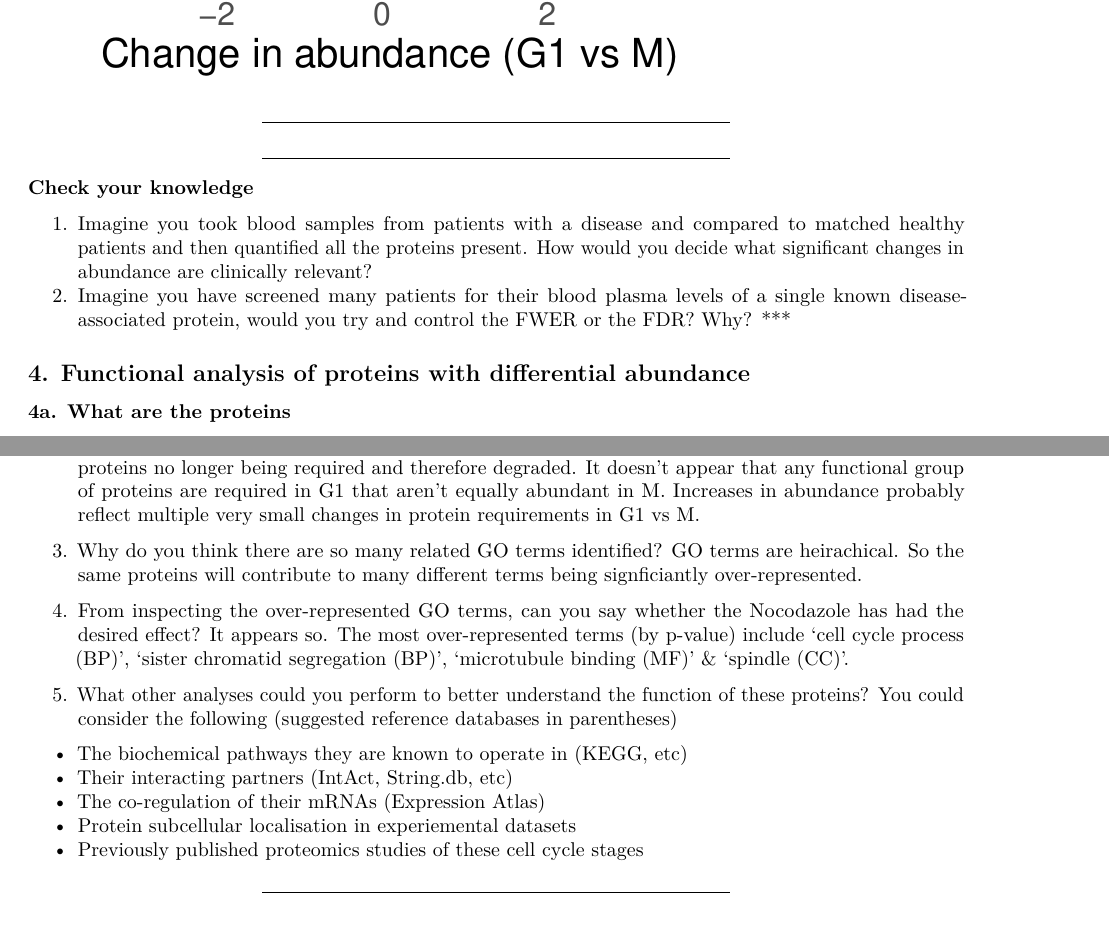
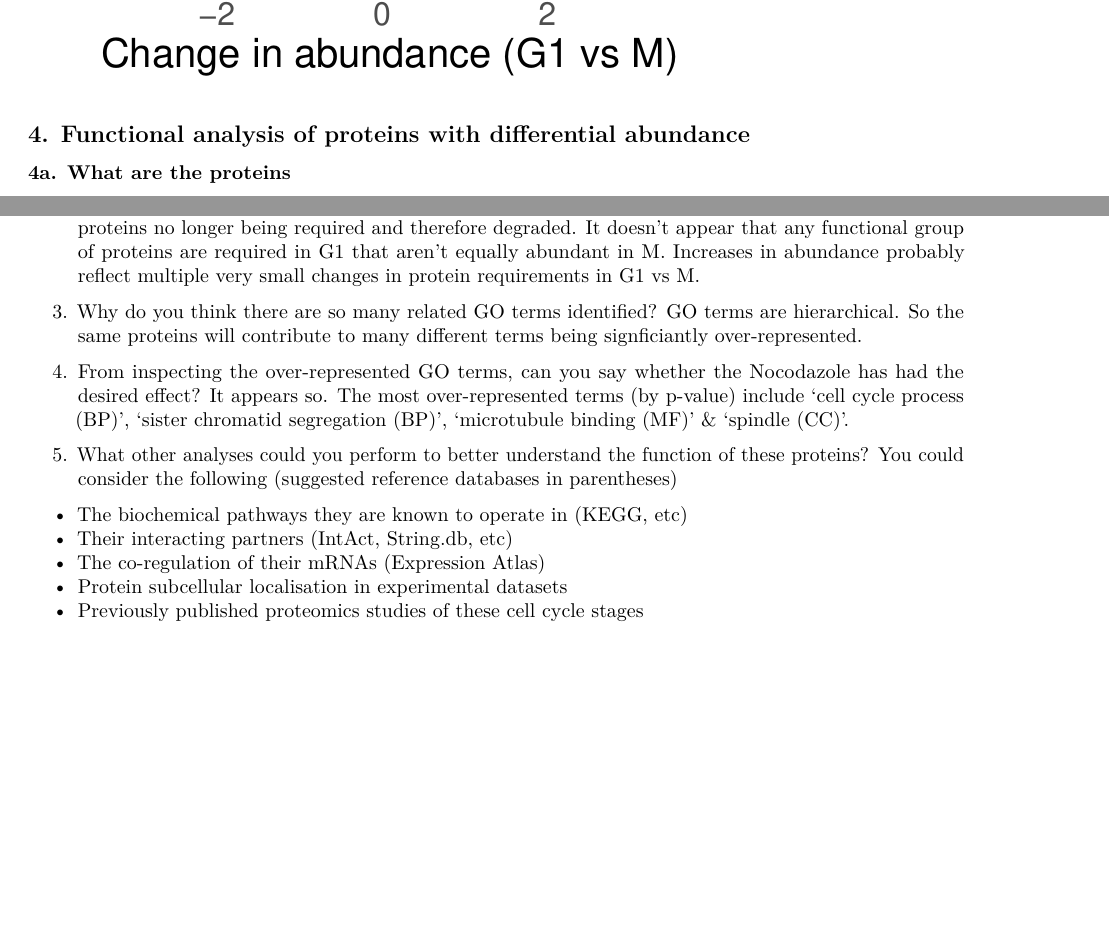
Before and after one commit to CambridgeCentreForProteomics/proteomicsPractical, an R Markdown document (notebooks/ProteomicsPractical.Rmd): two parts of pages 17 and 20 of 20, joined at a grey line, cut so that both start at the same text, the shorter picture padded with empty space. Rendered offline with R 4.5, knitr and Pandoc, then LaTeX, with nearby package versions; some code elsewhere in the file could not run offline.

Commit message:
updates answers

````diff
--- a/notebooks/ProteomicsPractical.Rmd
+++ b/notebooks/ProteomicsPractical.Rmd
@@ -564,15 +564,6 @@ p <- ggplot(TTest_results, aes(x=difference, y=-log(p.value,10), fill=(sig & rel
 print(p)
 ```
 
-***
-
-***
-**Check your knowledge**
-
-1. Imagine you took blood samples from patients with a disease and compared to matched healthy patients and then quantified all the proteins present. How would you decide what significant changes in abundance are clinically relevant?
-2. Imagine you have screened many patients for their blood plasma levels of a single known disease-associated protein, would you try and control the FWER or the FDR? Why?
-***
-
 
 ## 4. Functional analysis of proteins with differential abundance
 
@@ -681,7 +672,7 @@ Too many to include here!
 The change in protein abundance from M to G1 is predominantly one of microtubule & spindle proteins no longer being required and therefore degraded. It doesn't appear that any functional group of proteins are required in G1 that aren't equally abundant in M. Increases in abundance probably reflect multiple very small changes in protein requirements in G1 vs M.
 
 3. Why do you think there are so many related GO terms identified?
-GO terms are heirachical. So the same proteins will contribute to many different terms being signficiantly over-represented.
+GO terms are hierarchical. So the same proteins will contribute to many different terms being signficiantly over-represented.
 
 4. From inspecting the over-represented GO terms, can you say whether the Nocodazole has had the desired effect?
 It appears so. The most over-represented terms (by p-value) include 'cell cycle process (BP)', 'sister chromatid segregation (BP)', 'microtubule binding (MF)' & 'spindle (CC)'.
@@ -691,7 +682,7 @@ You could consider the following (suggested reference databases in parentheses)
 - The biochemical pathways they are known to operate in (KEGG, etc)
 - Their interacting partners (IntAct, String.db, etc)
 - The co-regulation of their mRNAs (Expression Atlas)
-- Protein subcellular localisation in experiemental datasets
+- Protein subcellular localisation in experimental datasets
 - Previously published proteomics studies of these cell cycle stages
 
 ***
````
Also changed, not shown: notebooks/ProteomicsPractical.pdf, notebooks/ProteomicsPractical.Rmd (2 more changed lines).
